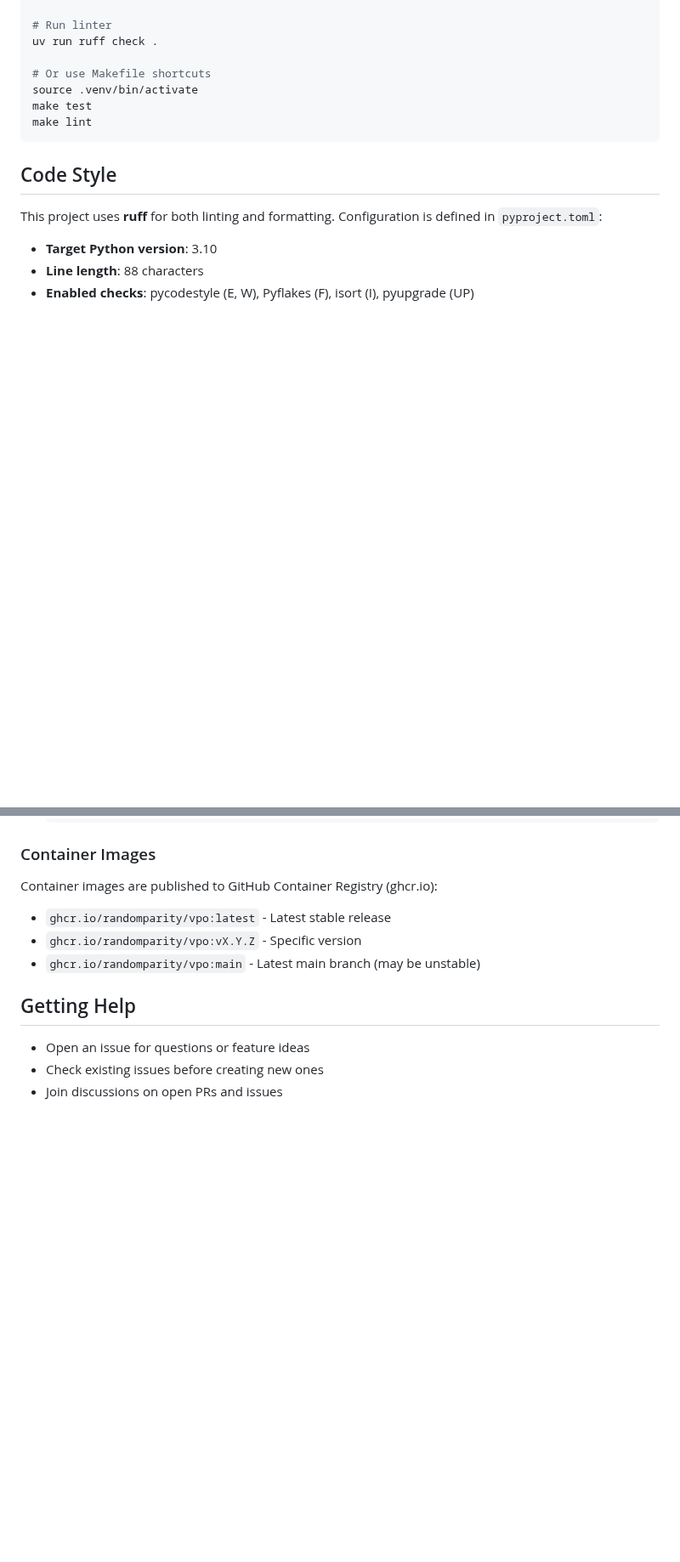
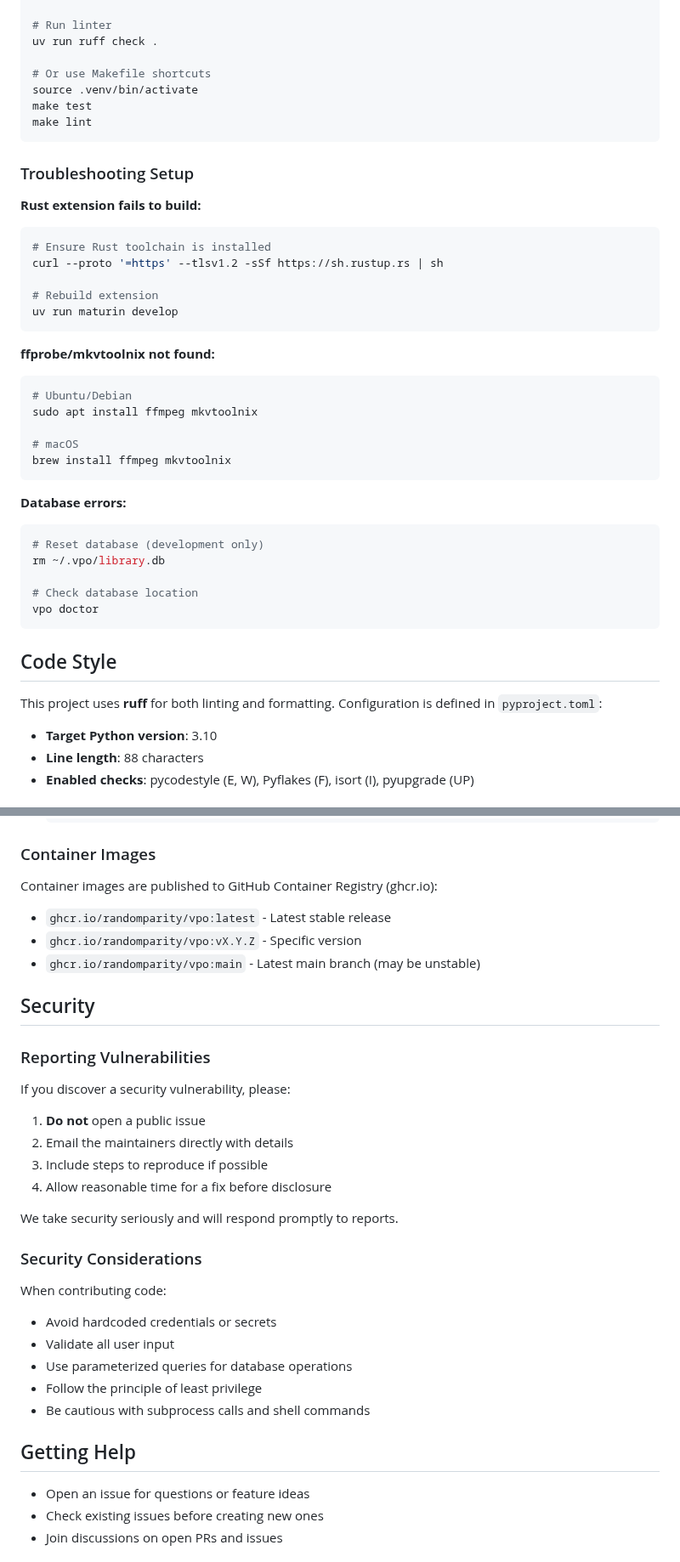
Before and after one commit to randomparity/vpo, a Markdown page: CONTRIBUTING.md, 2 parts joined by grey strips. Shown at 85% size. GitHub-like rendering; blank space fills up the shorter version.

````diff
--- a/CONTRIBUTING.md
+++ b/CONTRIBUTING.md
@@ -48,6 +48,38 @@ make test
 make lint
 ```
 
+### Troubleshooting Setup
+
+**Rust extension fails to build:**
+
+```bash
+# Ensure Rust toolchain is installed
+curl --proto '=https' --tlsv1.2 -sSf https://sh.rustup.rs | sh
+
+# Rebuild extension
+uv run maturin develop
+```
+
+**ffprobe/mkvtoolnix not found:**
+
+```bash
+# Ubuntu/Debian
+sudo apt install ffmpeg mkvtoolnix
+
+# macOS
+brew install ffmpeg mkvtoolnix
+```
+
+**Database errors:**
+
+```bash
+# Reset database (development only)
+rm ~/.vpo/library.db
+
+# Check database location
+vpo doctor
+```
+
 ## Code Style
 
 This project uses **ruff** for both linting and formatting. Configuration is defined in `pyproject.toml`:
@@ -254,6 +328,29 @@ Container images are published to GitHub Container Registry (ghcr.io):
 - `ghcr.io/randomparity/vpo:vX.Y.Z` - Specific version
 - `ghcr.io/randomparity/vpo:main` - Latest main branch (may be unstable)
 
+## Security
+
+### Reporting Vulnerabilities
+
+If you discover a security vulnerability, please:
+
+1. **Do not** open a public issue
+2. Email the maintainers directly with details
+3. Include steps to reproduce if possible
+4. Allow reasonable time for a fix before disclosure
+
+We take security seriously and will respond promptly to reports.
+
+### Security Considerations
+
+When contributing code:
+
+- Avoid hardcoded credentials or secrets
+- Validate all user input
+- Use parameterized queries for database operations
+- Follow the principle of least privilege
+- Be cautious with subprocess calls and shell commands
+
 ## Getting Help
 
 - Open an issue for questions or feature ideas
````
Also changed, not shown: other parts of CONTRIBUTING.md (+42 -0 lines).
